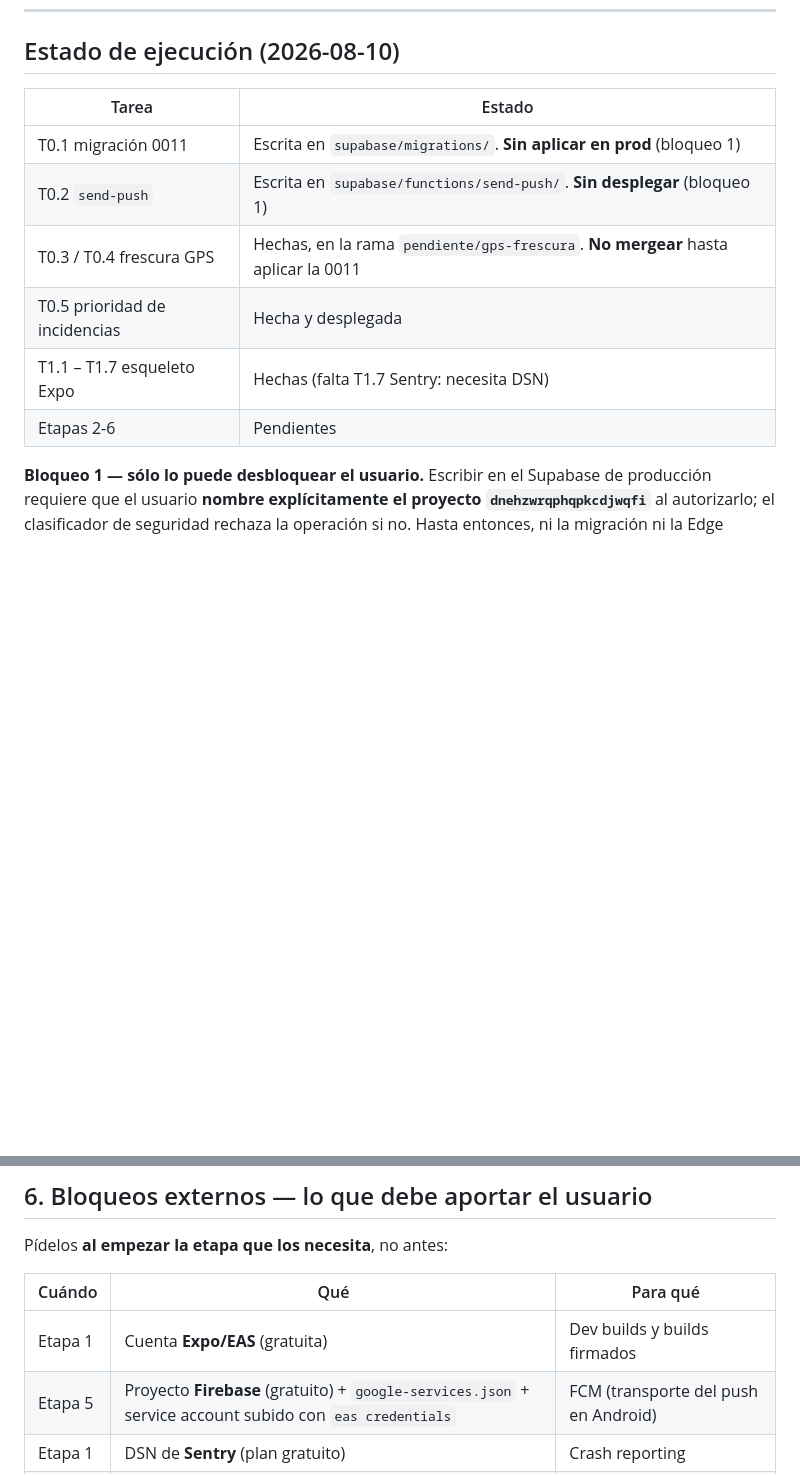
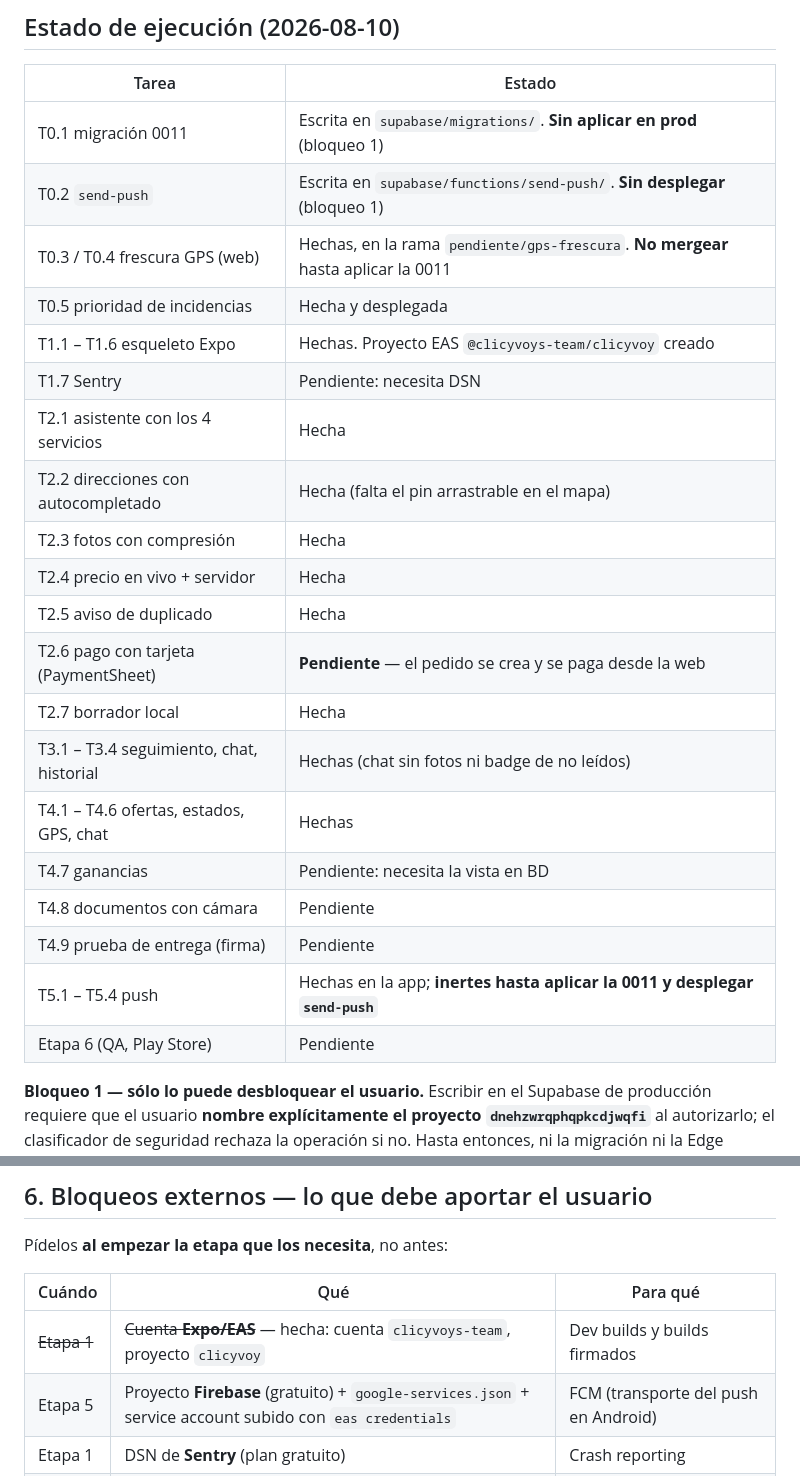
Before and after one commit to portemaniafurgo-bit/portemania, a Markdown page: docs/PLAN-ACCION-APP-ANDROID.md, 2 parts joined by grey strips. Drawn GitHub-style; blank space fills up the shorter version.

```diff
--- a/docs/PLAN-ACCION-APP-ANDROID.md
+++ b/docs/PLAN-ACCION-APP-ANDROID.md
@@ -17,10 +17,24 @@
 |---|---|
 | T0.1 migración 0011 | Escrita en `supabase/migrations/`. **Sin aplicar en prod** (bloqueo 1) |
 | T0.2 `send-push` | Escrita en `supabase/functions/send-push/`. **Sin desplegar** (bloqueo 1) |
-| T0.3 / T0.4 frescura GPS | Hechas, en la rama `pendiente/gps-frescura`. **No mergear** hasta aplicar la 0011 |
+| T0.3 / T0.4 frescura GPS (web) | Hechas, en la rama `pendiente/gps-frescura`. **No mergear** hasta aplicar la 0011 |
 | T0.5 prioridad de incidencias | Hecha y desplegada |
-| T1.1 – T1.7 esqueleto Expo | Hechas (falta T1.7 Sentry: necesita DSN) |
-| Etapas 2-6 | Pendientes |
+| T1.1 – T1.6 esqueleto Expo | Hechas. Proyecto EAS `@clicyvoys-team/clicyvoy` creado |
+| T1.7 Sentry | Pendiente: necesita DSN |
+| T2.1 asistente con los 4 servicios | Hecha |
+| T2.2 direcciones con autocompletado | Hecha (falta el pin arrastrable en el mapa) |
+| T2.3 fotos con compresión | Hecha |
+| T2.4 precio en vivo + servidor | Hecha |
+| T2.5 aviso de duplicado | Hecha |
+| T2.6 pago con tarjeta (PaymentSheet) | **Pendiente** — el pedido se crea y se paga desde la web |
+| T2.7 borrador local | Hecha |
+| T3.1 – T3.4 seguimiento, chat, historial | Hechas (chat sin fotos ni badge de no leídos) |
+| T4.1 – T4.6 ofertas, estados, GPS, chat | Hechas |
+| T4.7 ganancias | Pendiente: necesita la vista en BD |
+| T4.8 documentos con cámara | Pendiente |
+| T4.9 prueba de entrega (firma) | Pendiente |
+| T5.1 – T5.4 push | Hechas en la app; **inertes hasta aplicar la 0011 y desplegar `send-push`** |
+| Etapa 6 (QA, Play Store) | Pendiente |
 
 **Bloqueo 1 — sólo lo puede desbloquear el usuario.** Escribir en el Supabase de
 producción requiere que el usuario **nombre explícitamente el proyecto
@@ -352,7 +366,7 @@ Pídelos **al empezar la etapa que los necesita**, no antes:
 
 | Cuándo | Qué | Para qué |
 |---|---|---|
-| Etapa 1 | Cuenta **Expo/EAS** (gratuita) | Dev builds y builds firmados |
+| ~~Etapa 1~~ | ~~Cuenta **Expo/EAS**~~ — hecha: cuenta `clicyvoys-team`, proyecto `clicyvoy` | Dev builds y builds firmados |
 | Etapa 5 | Proyecto **Firebase** (gratuito) + `google-services.json` + service account subido con `eas credentials` | FCM (transporte del push en Android) |
 | Etapa 1 | DSN de **Sentry** (plan gratuito) | Crash reporting |
 | Etapa 2 | Publishable key **test** de Stripe (ya existe en la web) | PaymentSheet |
```
Also changed, not shown: docs/SEGUIMIENTO.md (+9 -0 lines), mobile/README.md (+31 -6 lines).
